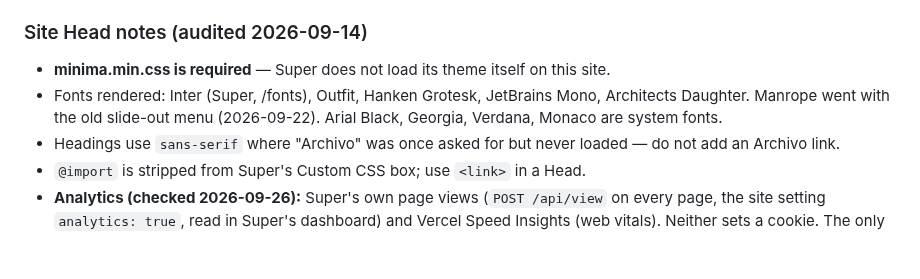
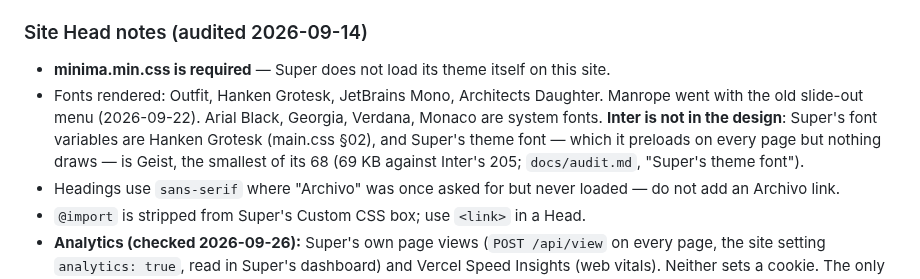
Before and after one commit to encapsulate-xyz/website-css, a Markdown page: CLAUDE.md, the part around the change. GitHub-like rendering; blank space fills up the shorter version.

```diff
--- a/CLAUDE.md
+++ b/CLAUDE.md
@@ -291,9 +291,10 @@ paste, pages pick it up unevenly; check each page's served `website-css@vN` befo
 ### Site Head notes (audited 2026-09-14)
 
 - **minima.min.css is required** — Super does not load its theme itself on this site.
-- Fonts rendered: Inter (Super, /fonts), Outfit, Hanken Grotesk, JetBrains Mono, Architects
-  Daughter. Manrope went with the old slide-out menu (2026-09-22). Arial Black, Georgia, Verdana,
-  Monaco are system fonts.
+- Fonts rendered: Outfit, Hanken Grotesk, JetBrains Mono, Architects Daughter. Manrope went with the old slide-out
+  menu (2026-09-22). Arial Black, Georgia, Verdana, Monaco are system fonts. **Inter is not in the design**: Super's
+  font variables are Hanken Grotesk (main.css §02), and Super's theme font — which it preloads on every page but
+  nothing draws — is Geist, the smallest of its 68 (69 KB against Inter's 205; `docs/audit.md`, "Super's theme font").
 - Headings use `sans-serif` where "Archivo" was once asked for but never loaded — do not add an
   Archivo link.
 - `@import` is stripped from Super's Custom CSS box; use `<link>` in a Head.
```
Also changed, not shown: docs/audit.md (+18 -5 lines).
